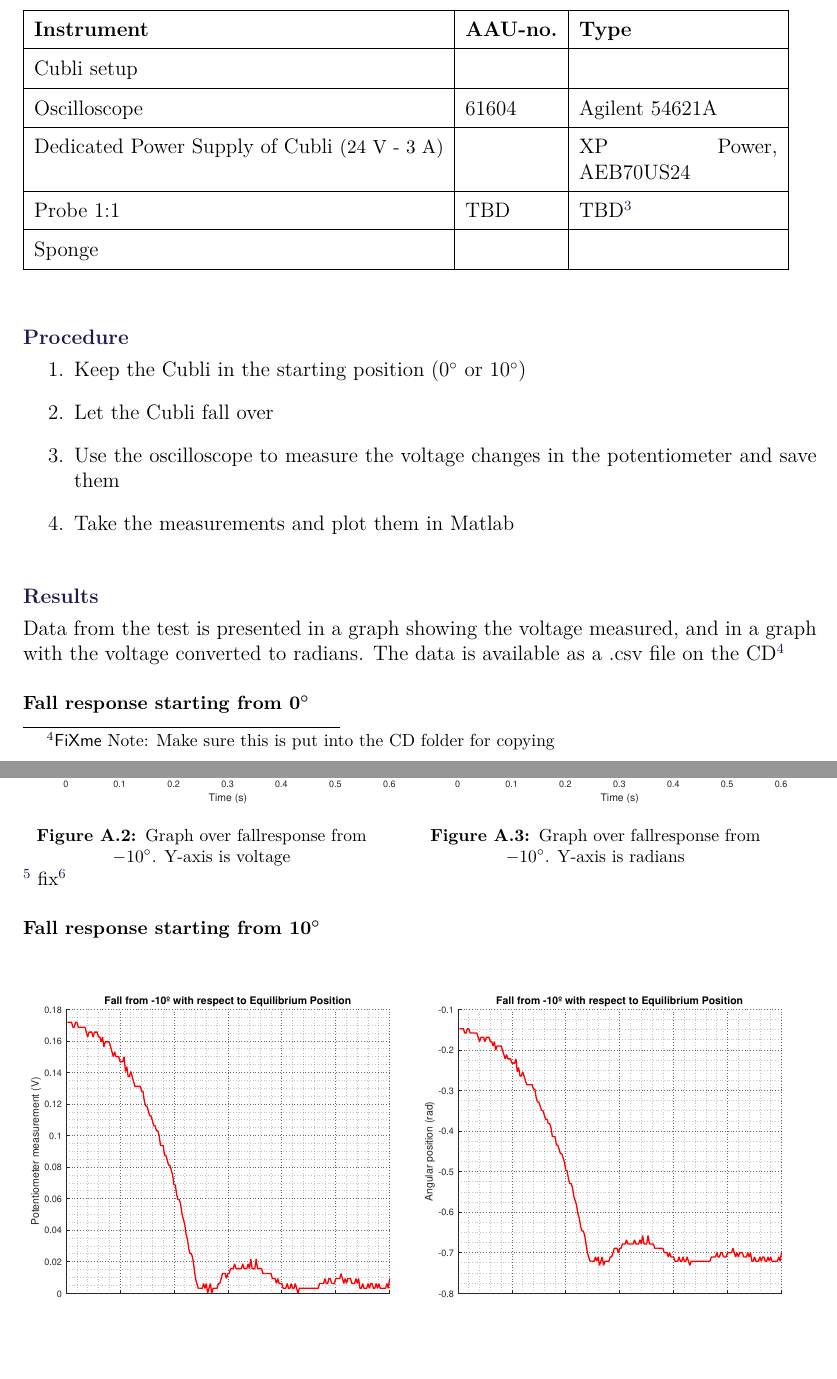
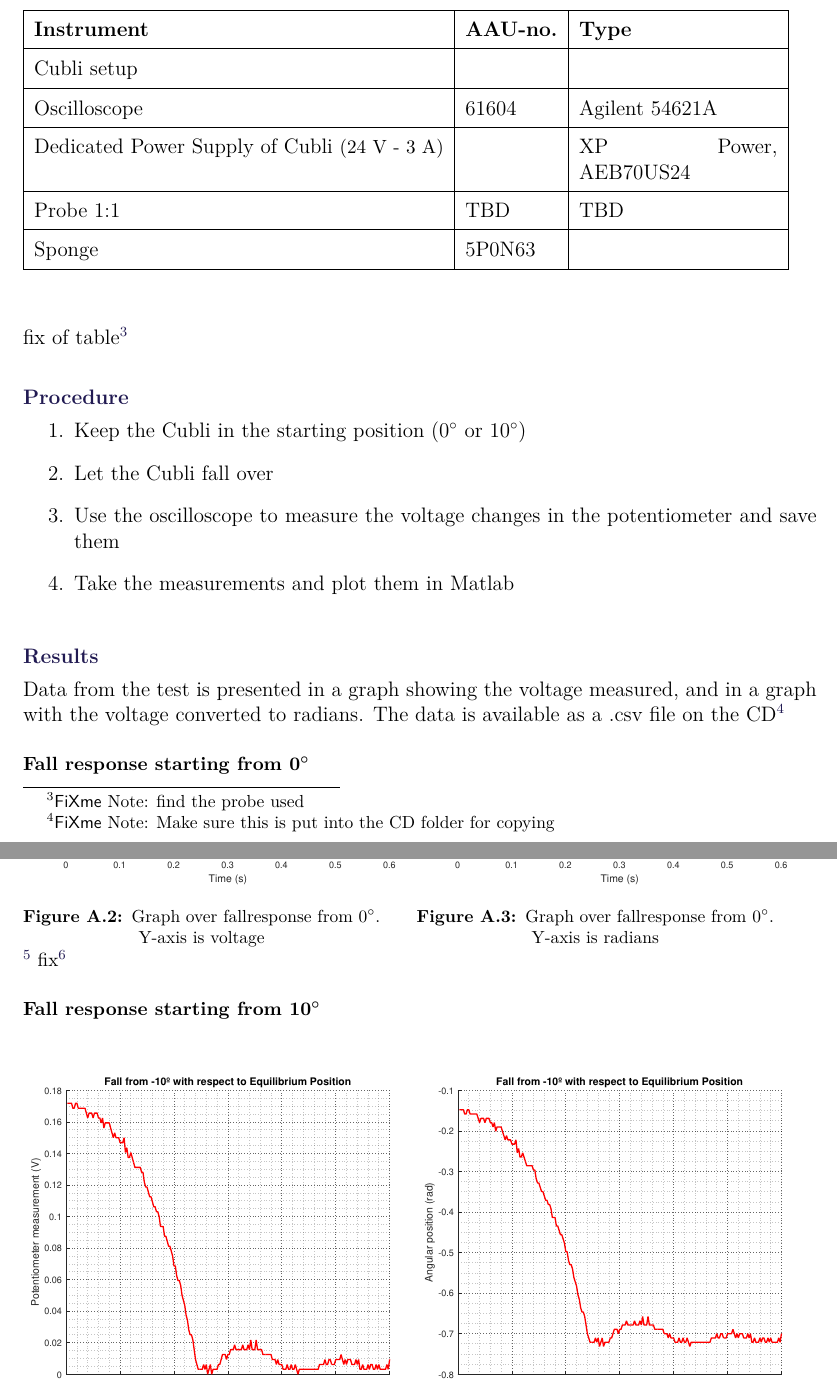
Before and after one commit to AodhAnd/p6-cubli-report, a LaTeX thesis (main.tex, which reads appendix/aTest.tex): two parts of pages 30 and 31 of 36, joined at a grey line, cut so that both start at the same text, the shorter picture padded with empty space. Compiled offline with pdfLaTeX.

Commit message:
SPONGE JOKE in responsefall

```diff
--- a/appendix/aTest.tex
+++ b/appendix/aTest.tex
@@ -28,13 +28,13 @@ The wheel is being held in a fixed position with a strip tied to it and the fram
 		\hline%------------------------------------------------------------------------------------
 		Dedicated Power Supply of Cubli \small{(24 V - 3 A)} &               &  XP Power, AEB70US24 \\
 		\hline%------------------------------------------------------------------------------------
-		Probe 1:1                &  TBD            &          TBD\fxnote{find the probe used}    \\
+		Probe 1:1                &  TBD            &          TBD   \\
 		\hline%------------------------------------------------------------------------------------
-		Sponge               &              &              \\
+		Sponge               & 5P0N63             &              \\
 		\hline%------------------------------------------------------------------------------------
 	\end{tabular}
 \end{table}
-
+fix of table\fxnote{find the probe used}
 \subsubsection{Procedure}
 \begin{enumerate}
 	%\item Turn on the power supply
@@ -66,8 +66,8 @@ The data is available as a .csv file on the CD\fxnote{Make sure this is put into
 			\centering
 			\vspace{-.4cm}
 			\captionsetup{justification=centering}
-			\captionof{figure}{Graph over fallresponse from \si{-10^\circ}. Y-axis is voltage}
-			\label{graphFallResponsVolt}
+			\captionof{figure}{Graph over fallresponse from \si{0^\circ}. Y-axis is voltage}
+			\label{graphFallResponsVoltDeg0}
 		\end{figure}\vspace{-5mm}
 	\end{minipage}
 	\hspace{0.03\linewidth}
@@ -77,8 +77,8 @@ The data is available as a .csv file on the CD\fxnote{Make sure this is put into
 			\centering
 			\vspace{-.4cm}
 			\captionsetup{justification=centering}
-			\captionof{figure}{Graph over fallresponse from \si{-10^\circ}. Y-axis is radians}
-			\label{graphFallResponsRad}
+			\captionof{figure}{Graph over fallresponse from \si{0^\circ}. Y-axis is radians}
+			\label{graphFallResponsRadDeg0}
 		\end{figure}\vspace{-5mm}
 	\end{minipage}
 \end{minipage} \fxnote{Look at the layout of picture of data placement}
@@ -94,7 +94,7 @@ fix\fxnote{link the correct pictures for the 0 degree experiment}
 			\vspace{-.4cm}
 			\captionsetup{justification=centering}
 			\captionof{figure}{Graph over fallresponse from \si{-10^\circ}. Y-axis is voltage}
-			\label{graphFallResponsVolt}
+			\label{graphFallResponsVoltDeg10}
 		\end{figure}\vspace{-5mm}
 	\end{minipage}
 	\hspace{0.03\linewidth}
```
Also changed, not shown: appendix/aTest.tex (2 more changed lines).
